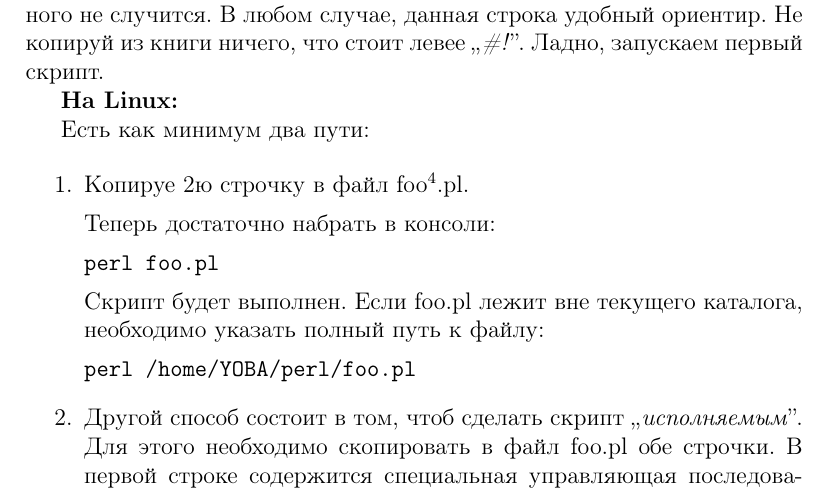
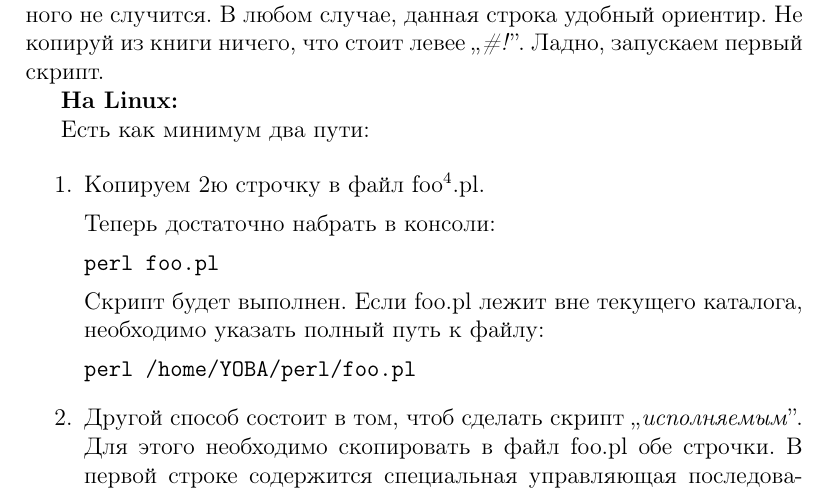
Before and after one commit to dasrenat/cancer-vault, a LaTeX document (c1.tex, which reads s02.tex): part of page 5 of 18, cut so that both start at the same text. Compiled offline with pdfLaTeX.

Commit message:
fixed typo

```diff
--- a/s02.tex
+++ b/s02.tex
@@ -112,7 +112,7 @@ Windows она не нужна, но в случае чего интерпрет
 Есть как минимум два пути:
 
 \begin{enumerate}
-\item Копируе 2ю строчку в файл foo\footnote{foo,
+\item Копируем 2ю строчку в файл foo\footnote{foo,
 bar и baz --- имена метапеременных. Это слова-заменители, которые применяются
 в технических текстах для обозначения чего-либо,
 что может стоять на их месте.}.pl.
```
